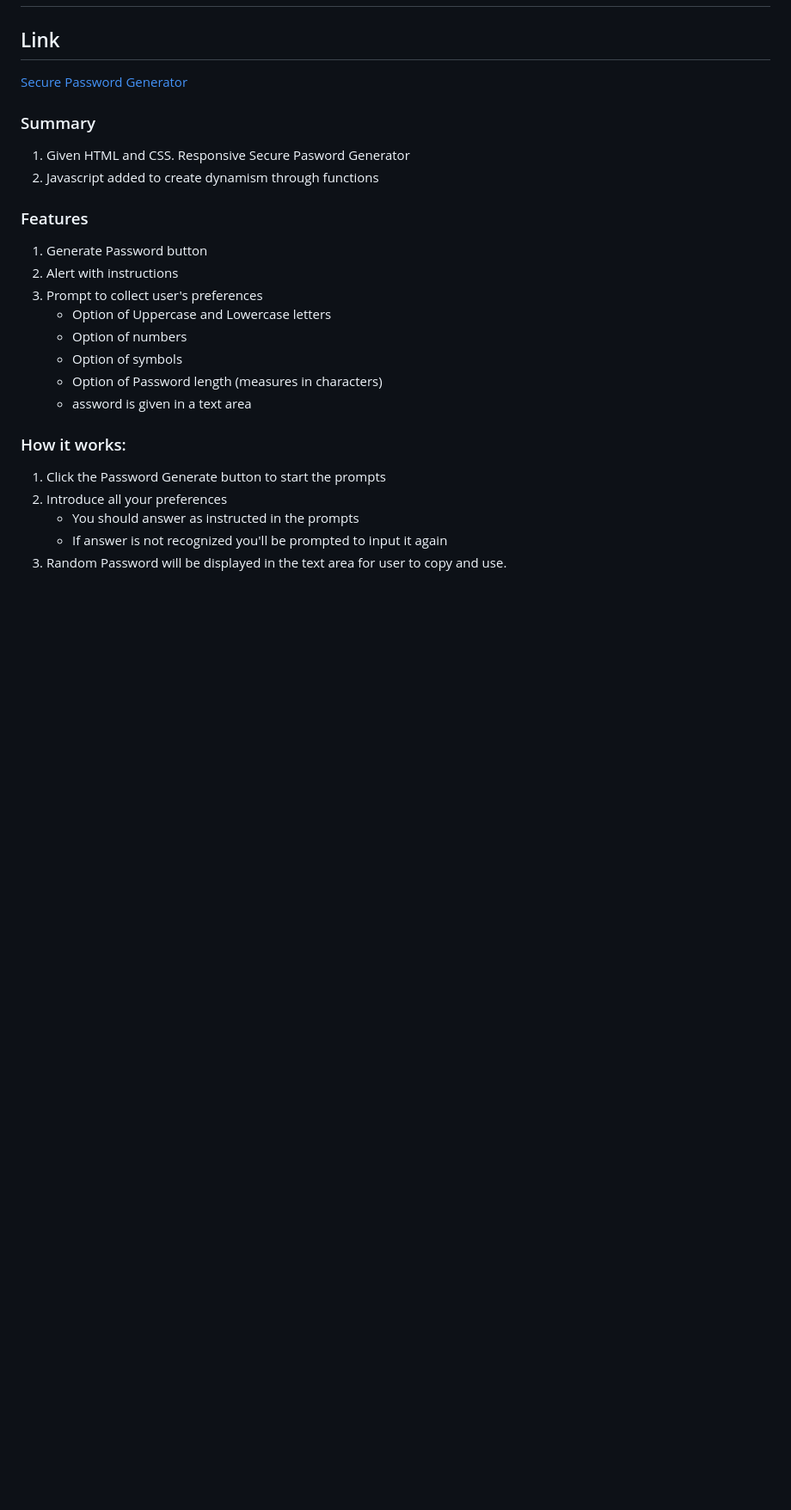
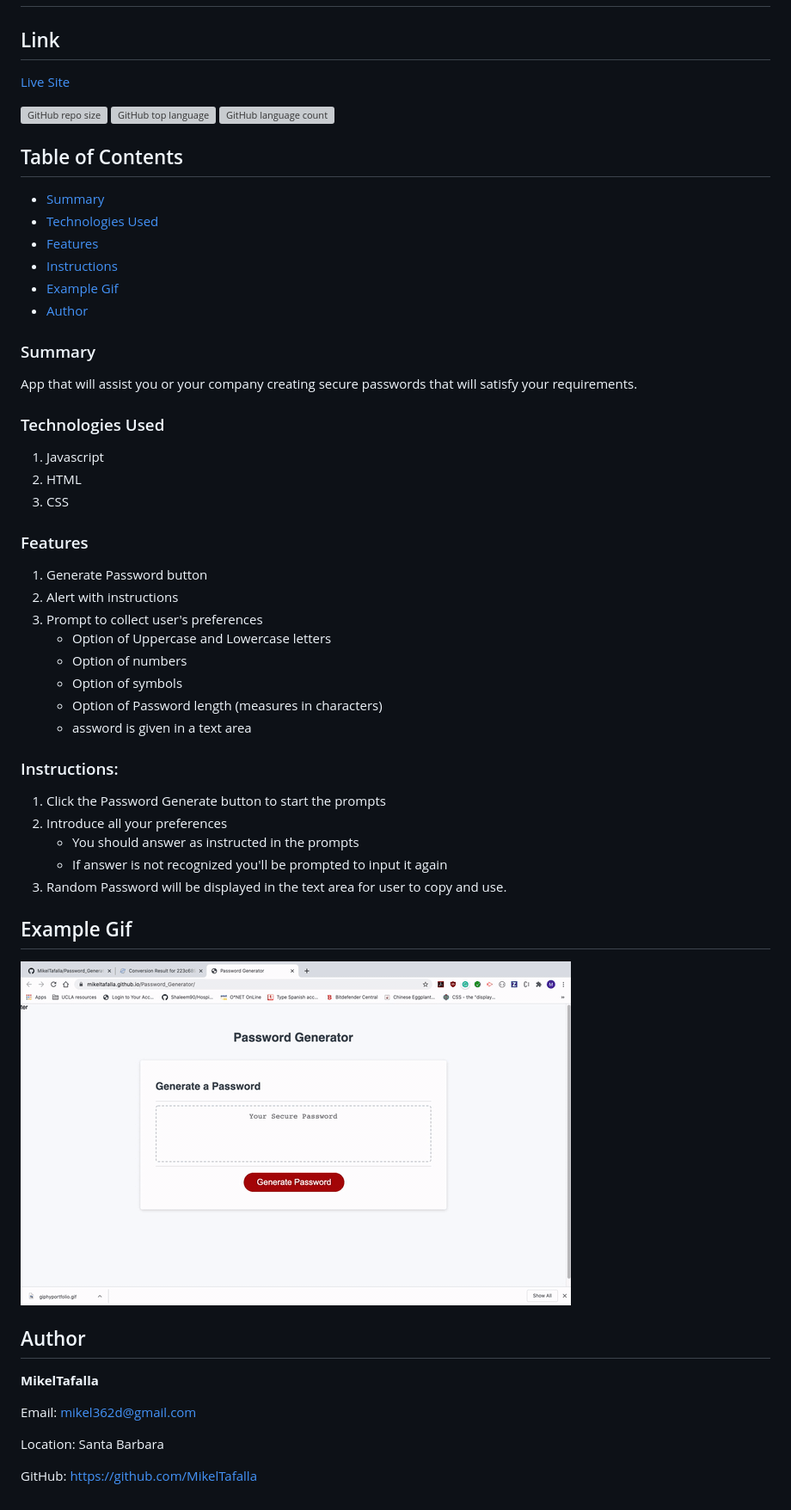
Before and after one commit to MikelTafalla/Password_Generator, a Markdown page: README.md, the part around the change. Shown: that part at 86% size. Rendered like a GitHub page; pictures changed too: images/giphy.gif (added); blank space fills up the shorter version; grey boxes are pictures that could not be loaded.

Commit message:
developed Readme

```diff
--- a/README.md
+++ b/README.md
@@ -1,12 +1,30 @@
 # Password_Generator
 
 ## Link
-[Secure Password Generator](https://mikeltafalla.github.io/Password_Generator/)
+[Live Site](https://mikeltafalla.github.io/Password_Generator/)
+
+![GitHub repo size](https://img.shields.io/github/repo-size/MikelTafalla/Password_Generator?logo=github)
+![GitHub top language](https://img.shields.io/github/languages/top/MikelTafalla/Password_Generator?color=green&logo=github&logoColor=green)
+![GitHub language count](https://img.shields.io/github/languages/count/MikelTafalla/Password_Generator?color=green&logo=github&logoColor=green)
+
+## Table of Contents
+
+* [Summary](#summary)
+* [Technologies Used](#technologies_used)
+* [Features](#features)
+* [Instructions](#instructions)
+* [Example Gif](#example-gif)
+* [Author](#author)
 
 ### Summary
 
-1. Given HTML and CSS. Responsive Secure Pasword Generator
-2. Javascript added to create dynamism through functions
+App that will assist you or your company creating secure passwords that will satisfy your requirements.
+
+### Technologies Used
+
+1. Javascript
+2. HTML
+2. CSS
 
 ### Features
 
@@ -19,10 +37,24 @@
     * Option of Password length (measures in characters)
     * assword is given in a text area
 
-### How it works:
+### Instructions:
 
 1. Click the Password Generate button to start the prompts
 2. Introduce all your preferences
     * You should answer as instructed in the prompts
     * If answer is not recognized you'll be prompted to input it again
 3. Random Password will be displayed in the text area for user to copy and use.
+
+## Example Gif
+
+![](images/giphy.gif)
+
+## Author
+
+**MikelTafalla**
+
+Email: mikel362d@gmail.com
+
+Location: Santa Barbara
+
+GitHub: https://github.com/MikelTafalla
```
